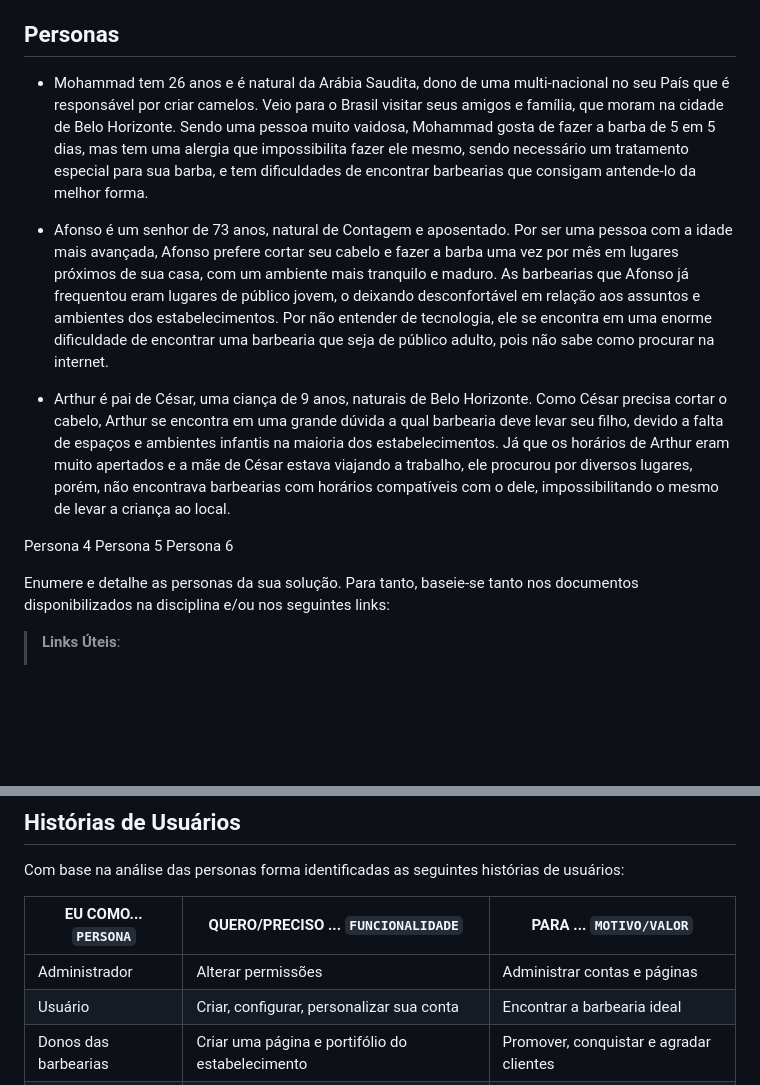
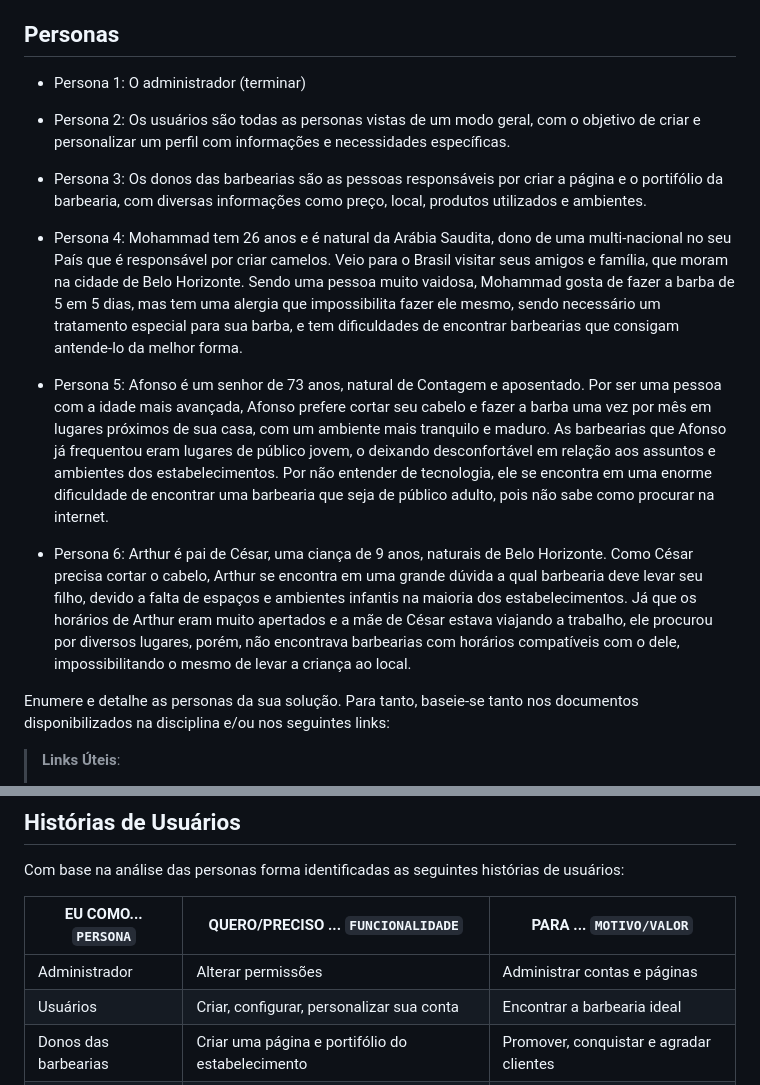
Before and after one commit to ICEI-PUC-Minas-PCO-SI/pco-si-2023-1-p1-proj-web-t2-g3-grupo-3, a Markdown page: docs/especification.md, 2 parts joined by grey strips. Drawn GitHub-style; blank space fills up the shorter version.

Commit message:
Personas

```diff
--- a/docs/especification.md
+++ b/docs/especification.md
@@ -8,15 +8,18 @@ Este documento irá abordar de forma mais específica sobre do que se trata a ap
 
 ## Personas
 
-* Mohammad tem 26 anos e é natural da Arábia Saudita, dono de uma multi-nacional no seu País que é responsável por criar camelos. Veio para o Brasil visitar seus amigos e família, que moram na cidade de Belo Horizonte. Sendo uma pessoa muito vaidosa, Mohammad gosta de fazer a barba de 5 em 5 dias, mas tem uma alergia que impossibilita fazer ele mesmo, sendo necessário um tratamento especial para sua barba, e tem dificuldades de encontrar barbearias que consigam antende-lo da melhor forma.
+* Persona 1: O administrador (terminar)
 
-* Afonso é um senhor de 73 anos, natural de Contagem e aposentado. Por ser uma pessoa com a idade mais avançada, Afonso prefere cortar seu cabelo e fazer a barba uma vez por mês em lugares próximos de sua casa, com um ambiente mais tranquilo e maduro. As barbearias que Afonso já frequentou eram lugares de público jovem, o deixando desconfortável em relação aos assuntos e ambientes dos estabelecimentos. Por não entender de tecnologia, ele se encontra em uma enorme dificuldade de encontrar uma barbearia que seja de público adulto, pois não sabe como procurar na internet.
+* Persona 2: Os usuários são todas as personas vistas de um modo geral, com o objetivo de criar e personalizar um perfil com informações e necessidades específicas.
 
-* Arthur é pai de César, uma ciança de 9 anos, naturais de Belo Horizonte. Como César precisa cortar o cabelo, Arthur se encontra em uma grande dúvida a qual barbearia deve levar seu filho, devido a falta de espaços e ambientes infantis na maioria dos estabelecimentos. Já que os horários de Arthur eram muito apertados e a mãe de César estava viajando a trabalho, ele procurou por diversos lugares, porém, não encontrava barbearias com horários compatíveis com o dele, impossibilitando o mesmo de levar a criança ao local.
+* Persona 3: Os donos das barbearias são as pessoas responsáveis por criar a página e o portifólio da barbearia, com diversas informações como preço, local, produtos utilizados e ambientes.
 
-Persona 4
-Persona 5
-Persona 6
+* Persona 4: Mohammad tem 26 anos e é natural da Arábia Saudita, dono de uma multi-nacional no seu País que é responsável por criar camelos. Veio para o Brasil visitar seus amigos e família, que moram na cidade de Belo Horizonte. Sendo uma pessoa muito vaidosa, Mohammad gosta de fazer a barba de 5 em 5 dias, mas tem uma alergia que impossibilita fazer ele mesmo, sendo necessário um tratamento especial para sua barba, e tem dificuldades de encontrar barbearias que consigam antende-lo da melhor forma.
+
+* Persona 5: Afonso é um senhor de 73 anos, natural de Contagem e aposentado. Por ser uma pessoa com a idade mais avançada, Afonso prefere cortar seu cabelo e fazer a barba uma vez por mês em lugares próximos de sua casa, com um ambiente mais tranquilo e maduro. As barbearias que Afonso já frequentou eram lugares de público jovem, o deixando desconfortável em relação aos assuntos e ambientes dos estabelecimentos. Por não entender de tecnologia, ele se encontra em uma enorme dificuldade de encontrar uma barbearia que seja de público adulto, pois não sabe como procurar na internet.
+
+* Persona 6: Arthur é pai de César, uma ciança de 9 anos, naturais de Belo Horizonte. Como César precisa cortar o cabelo, Arthur se encontra em uma grande dúvida a qual barbearia deve levar seu filho, devido a falta de espaços e ambientes infantis na maioria dos estabelecimentos. Já que os horários de Arthur eram muito apertados e a mãe de César estava viajando a trabalho, ele procurou por diversos lugares, porém, não encontrava barbearias com horários compatíveis com o dele, impossibilitando o mesmo de levar a criança ao local.
+
 
 
 Enumere e detalhe as personas da sua solução. Para tanto, baseie-se tanto nos documentos disponibilizados na disciplina e/ou nos seguintes links:
@@ -38,7 +41,7 @@ Com base na análise das personas forma identificadas as seguintes histórias de
 |EU COMO... `PERSONA`| QUERO/PRECISO ... `FUNCIONALIDADE` |PARA ... `MOTIVO/VALOR`                 |
 |--------------------|------------------------------------|----------------------------------------|
 |Administrador       | Alterar permissões                        | Administrar contas e páginas    |
-|Usuário             | Criar, configurar, personalizar sua conta | Encontrar a barbearia ideal     |
+|Usuários            | Criar, configurar, personalizar sua conta | Encontrar a barbearia ideal     |
 |Donos das barbearias| Criar uma página e portifólio do estabelecimento | Promover, conquistar e agradar clientes |
 |Mohammad            | Encontrar uma barbearia com produtos específicos | Alergia                  |
 |Afonso              | Encontrar um local com ambiente maduro    | Pessoa idosa                    |
```
